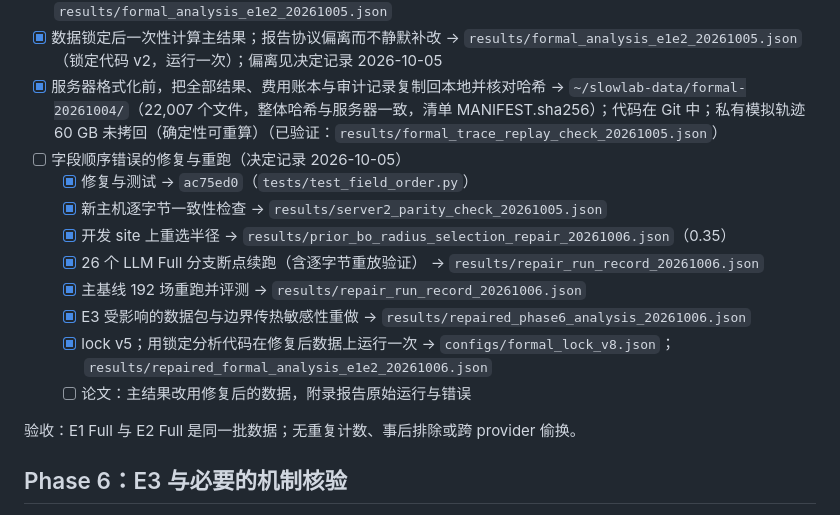
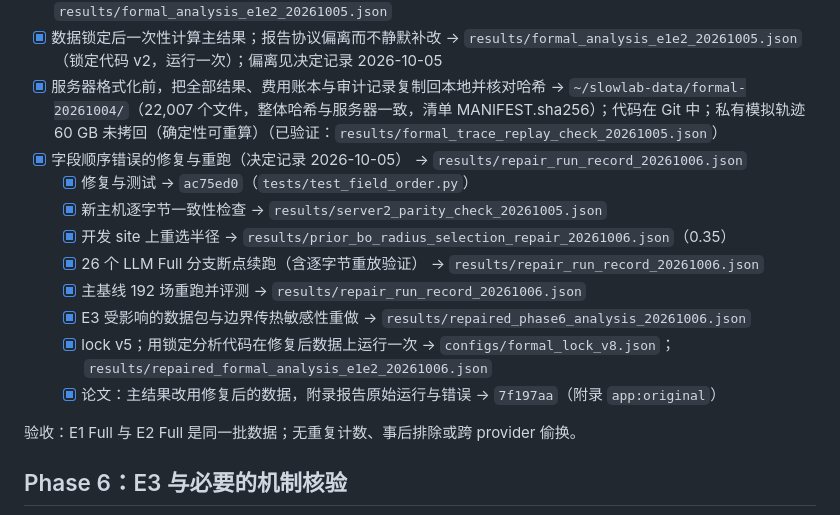
Before and after one commit to dingningpei/slowlab-benchmark, a Markdown page: TODO.md, the part around the change. Rendered like a GitHub page.

Commit message:
TODO: field-order repair done
Co-Authored-By: Claude Opus 5.5 <noreply@anthropic.com>

```diff
--- a/TODO.md
+++ b/TODO.md
@@ -71,7 +71,7 @@
 - [x] 对最终/初始/固定方案做独立离线评测；保存全部不利与失败结果 → 2,880 个评测全部完成、无失败；`results/formal_analysis_e1e2_20261005.json`
 - [x] 数据锁定后一次性计算主结果；报告协议偏离而不静默补改 → `results/formal_analysis_e1e2_20261005.json`（锁定代码 v2，运行一次）；偏离见决定记录 2026-10-05
 - [x] 服务器格式化前，把全部结果、费用账本与审计记录复制回本地并核对哈希 → `~/slowlab-data/formal-20261004/`（22,007 个文件，整体哈希与服务器一致，清单 MANIFEST.sha256）；代码在 Git 中；私有模拟轨迹 60 GB 未拷回（确定性可重算）（已验证：`results/formal_trace_replay_check_20261005.json`）
-- [ ] 字段顺序错误的修复与重跑（决定记录 2026-10-05）
+- [x] 字段顺序错误的修复与重跑（决定记录 2026-10-05） → `results/repair_run_record_20261006.json`
   - [x] 修复与测试 → `ac75ed0`（`tests/test_field_order.py`）
   - [x] 新主机逐字节一致性检查 → `results/server2_parity_check_20261005.json`
   - [x] 开发 site 上重选半径 → `results/prior_bo_radius_selection_repair_20261006.json`（0.35）
@@ -79,7 +79,7 @@
   - [x] 主基线 192 场重跑并评测 → `results/repair_run_record_20261006.json`
   - [x] E3 受影响的数据包与边界传热敏感性重做 → `results/repaired_phase6_analysis_20261006.json`
   - [x] lock v5；用锁定分析代码在修复后数据上运行一次 → `configs/formal_lock_v8.json`；`results/repaired_formal_analysis_e1e2_20261006.json`
-  - [ ] 论文：主结果改用修复后的数据，附录报告原始运行与错误
+  - [x] 论文：主结果改用修复后的数据，附录报告原始运行与错误 → `7f197aa`（附录 `app:original`）
 
 验收：E1 Full 与 E2 Full 是同一批数据；无重复计数、事后排除或跨 provider 偷换。
 
```
